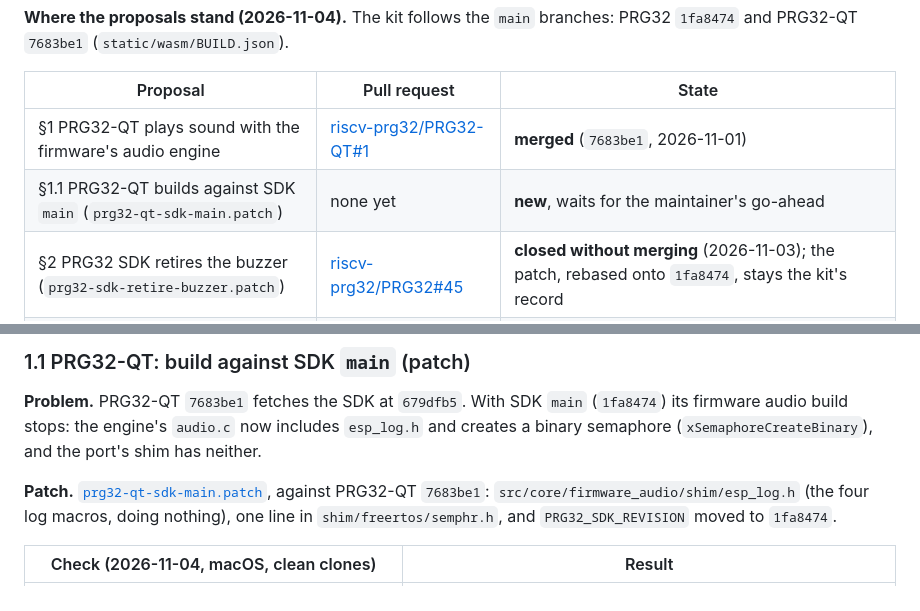
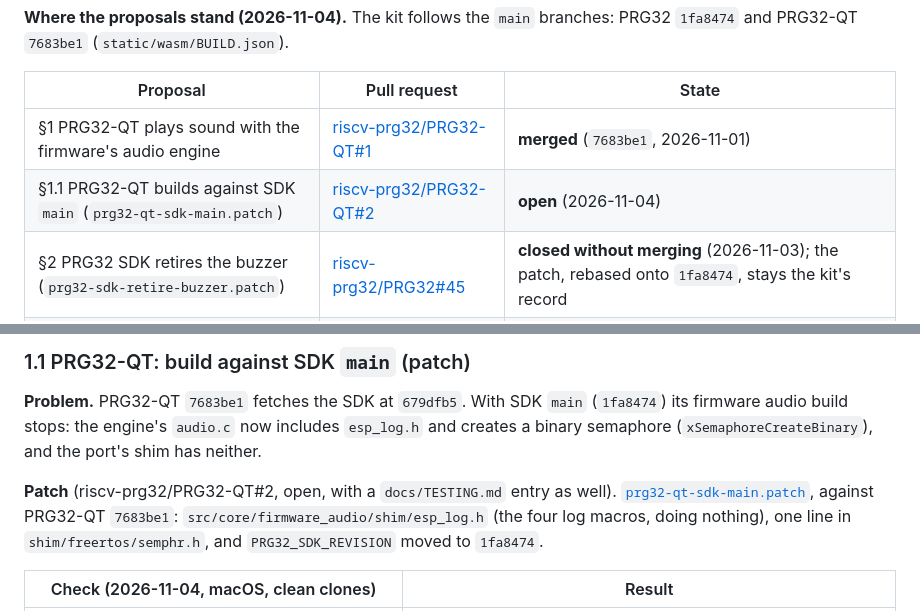
Before and after one commit to riscv-prg32/PRG32-Construction-Kit, a Markdown page: docs/upstream/README.md, 2 parts joined by grey strips. Drawn GitHub-style.

Commit message:
Upstream: the PRG32-QT build fix for SDK main is riscv-prg32/PRG32-QT#2
Co-Authored-By: Claude Opus 5.5 <noreply@anthropic.com>

```diff
--- a/docs/upstream/README.md
+++ b/docs/upstream/README.md
@@ -10,7 +10,7 @@ and PRG32-QT `7683be1` (`static/wasm/BUILD.json`).
 | Proposal | Pull request | State |
 |---|---|---|
 | §1 PRG32-QT plays sound with the firmware's audio engine | [riscv-prg32/PRG32-QT#1](https://github.com/riscv-prg32/PRG32-QT/pull/1) | **merged** (`7683be1`, 2026-11-01) |
-| §1.1 PRG32-QT builds against SDK `main` (`prg32-qt-sdk-main.patch`) | none yet | **new**, waits for the maintainer's go-ahead |
+| §1.1 PRG32-QT builds against SDK `main` (`prg32-qt-sdk-main.patch`) | [riscv-prg32/PRG32-QT#2](https://github.com/riscv-prg32/PRG32-QT/pull/2) | **open** (2026-11-04) |
 | §2 PRG32 SDK retires the buzzer (`prg32-sdk-retire-buzzer.patch`) | [riscv-prg32/PRG32#45](https://github.com/riscv-prg32/PRG32/pull/45) | **closed without merging** (2026-11-03); the patch, rebased onto `1fa8474`, stays the kit's record |
 | §3 PRG32 SDK audio frame clock and fresh mixer | [riscv-prg32/PRG32#46](https://github.com/riscv-prg32/PRG32/pull/46) | the pull request was closed, but its commit is **in `main`** (`01663b7`), with later fixes by upstream (`1fa8474`) |
 
@@ -74,7 +74,7 @@ cmake -S . -B build && cmake --build build && (cd build && ctest)
 firmware audio build stops: the engine's `audio.c` now includes `esp_log.h` and creates a binary
 semaphore (`xSemaphoreCreateBinary`), and the port's shim has neither.
 
-**Patch.** [`prg32-qt-sdk-main.patch`](prg32-qt-sdk-main.patch), against PRG32-QT `7683be1`:
+**Patch** (riscv-prg32/PRG32-QT#2, open, with a `docs/TESTING.md` entry as well). [`prg32-qt-sdk-main.patch`](prg32-qt-sdk-main.patch), against PRG32-QT `7683be1`:
 `src/core/firmware_audio/shim/esp_log.h` (the four log macros, doing nothing), one line in
 `shim/freertos/semphr.h`, and `PRG32_SDK_REVISION` moved to `1fa8474`.
 
```
Also changed, not shown: docs/architecture/current-state.md (+1 -1 lines), docs/release-notes.md (+1 -1 lines).
